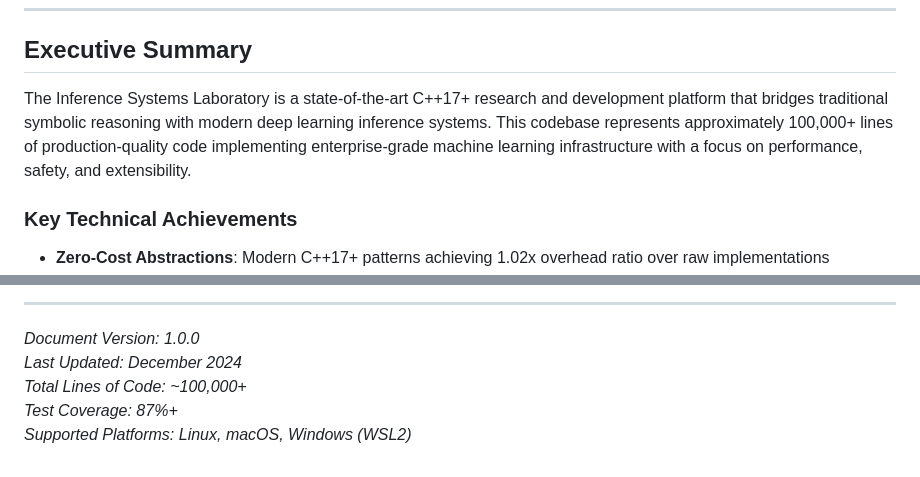
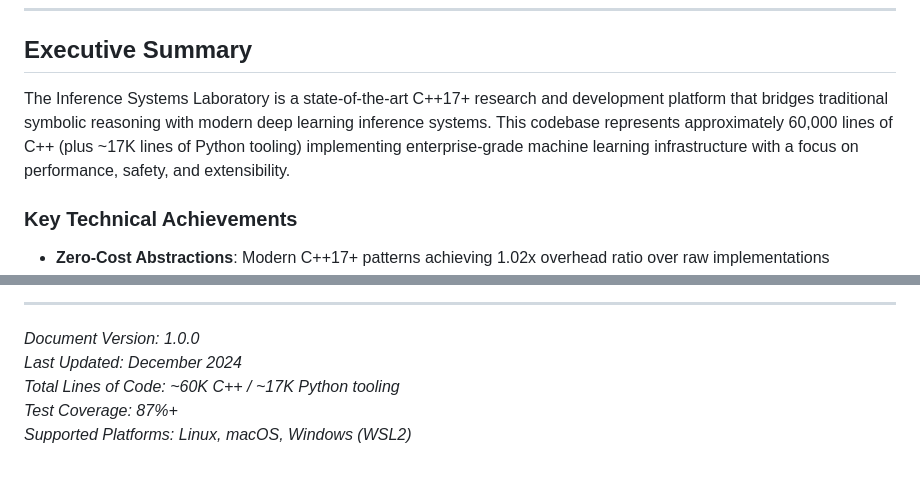
Before and after one commit to dbjwhs/inference-systems-lab, a Markdown page: TECHNICAL_DEEP_DIVE.md, 2 parts joined by grey strips. GitHub-like rendering.

Commit message:
Fix inflated line count claims in TECHNICAL_DEEP_DIVE.md
Corrected "approximately 100,000+ lines" to the actual count:
~60K lines of C++ and ~17K lines of Python tooling. The previous
claim was inflated by ~40% and would undermine credibility with
anyone who checked.

Co-Authored-By: Claude Opus 4.6 <noreply@anthropic.com>

```diff
--- a/TECHNICAL_DEEP_DIVE.md
+++ b/TECHNICAL_DEEP_DIVE.md
@@ -23,7 +23,7 @@
 
 ## Executive Summary
 
-The Inference Systems Laboratory is a state-of-the-art C++17+ research and development platform that bridges traditional symbolic reasoning with modern deep learning inference systems. This codebase represents approximately 100,000+ lines of production-quality code implementing enterprise-grade machine learning infrastructure with a focus on performance, safety, and extensibility.
+The Inference Systems Laboratory is a state-of-the-art C++17+ research and development platform that bridges traditional symbolic reasoning with modern deep learning inference systems. This codebase represents approximately 60,000 lines of C++ (plus ~17K lines of Python tooling) implementing enterprise-grade machine learning infrastructure with a focus on performance, safety, and extensibility.
 
 ### Key Technical Achievements
 
@@ -2596,6 +2596,6 @@ This technical deep dive provides the foundation for understanding and contribut
 
 *Document Version: 1.0.0*
 *Last Updated: December 2024*
-*Total Lines of Code: ~100,000+*
+*Total Lines of Code: ~60K C++ / ~17K Python tooling*
 *Test Coverage: 87%+*
 *Supported Platforms: Linux, macOS, Windows (WSL2)*
```
Also changed, not shown: other parts of TECHNICAL_DEEP_DIVE.md (+1 -1 lines).
